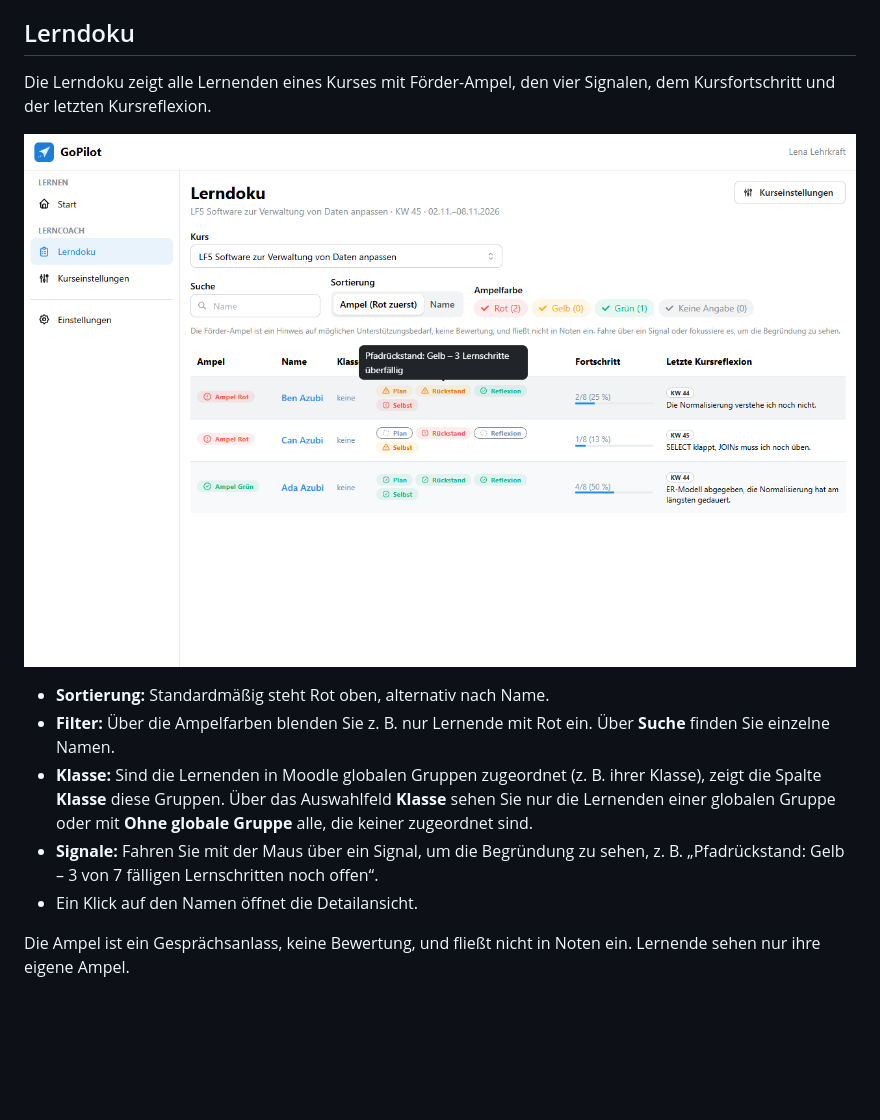
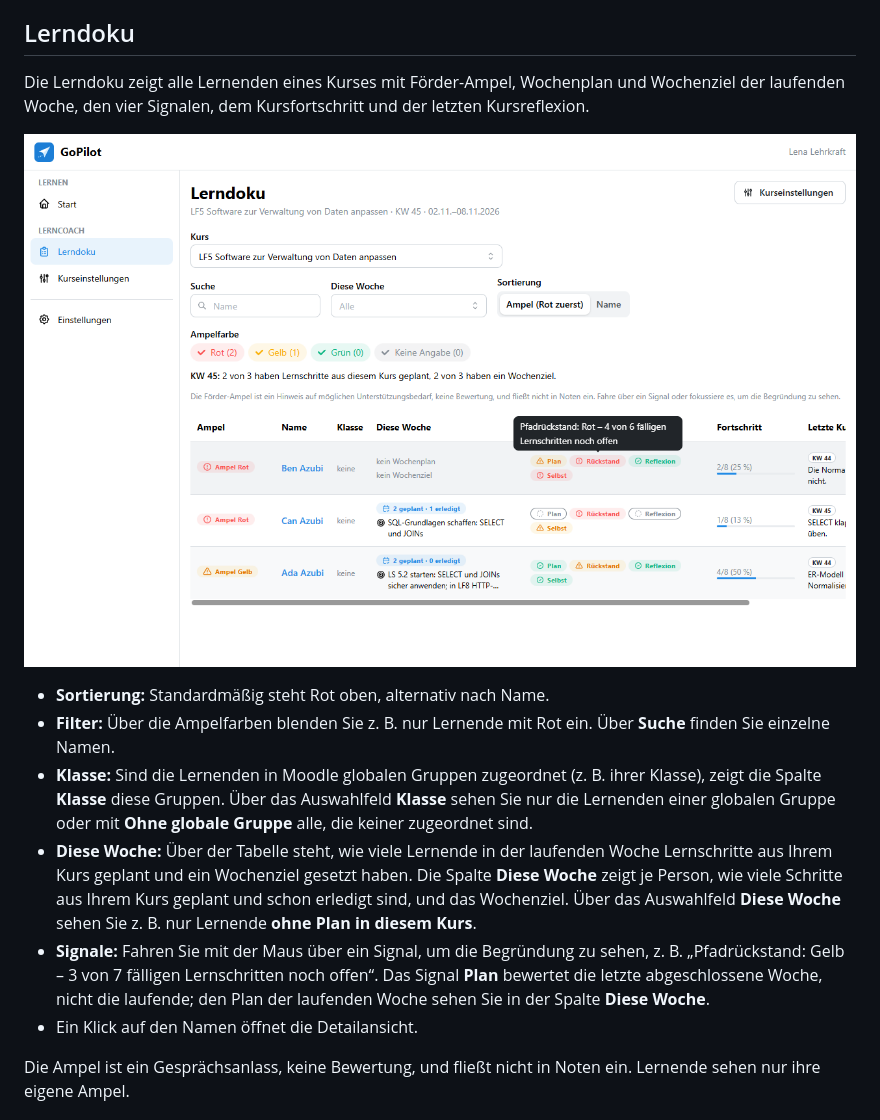
Before and after one commit to jtuttas/gopilot, a Markdown page: docs/anleitung/app-gopilot.md, the part around the change. GitHub-like rendering; pictures changed too: docs/anleitung/img-app/b01-lerndoku.png; blank space fills up the shorter version.

```diff
--- a/docs/anleitung/app-gopilot.md
+++ b/docs/anleitung/app-gopilot.md
@@ -138,14 +138,15 @@ Als Lehrkraft eines Kurses sind Sie dort automatisch **Lerncoach**. Voraussetzun
 
 ## Lerndoku
 
-Die Lerndoku zeigt alle Lernenden eines Kurses mit Förder-Ampel, den vier Signalen, dem Kursfortschritt und der letzten Kursreflexion.
+Die Lerndoku zeigt alle Lernenden eines Kurses mit Förder-Ampel, Wochenplan und Wochenziel der laufenden Woche, den vier Signalen, dem Kursfortschritt und der letzten Kursreflexion.
 
 ![Lerndoku eines Kurses](img-app/b01-lerndoku.png)
 
 - **Sortierung:** Standardmäßig steht Rot oben, alternativ nach Name.
 - **Filter:** Über die Ampelfarben blenden Sie z. B. nur Lernende mit Rot ein. Über **Suche** finden Sie einzelne Namen.
 - **Klasse:** Sind die Lernenden in Moodle globalen Gruppen zugeordnet (z. B. ihrer Klasse), zeigt die Spalte **Klasse** diese Gruppen. Über das Auswahlfeld **Klasse** sehen Sie nur die Lernenden einer globalen Gruppe oder mit **Ohne globale Gruppe** alle, die keiner zugeordnet sind.
-- **Signale:** Fahren Sie mit der Maus über ein Signal, um die Begründung zu sehen, z. B. „Pfadrückstand: Gelb – 3 von 7 fälligen Lernschritten noch offen“.
+- **Diese Woche:** Über der Tabelle steht, wie viele Lernende in der laufenden Woche Lernschritte aus Ihrem Kurs geplant und ein Wochenziel gesetzt haben. Die Spalte **Diese Woche** zeigt je Person, wie viele Schritte aus Ihrem Kurs geplant und schon erledigt sind, und das Wochenziel. Über das Auswahlfeld **Diese Woche** sehen Sie z. B. nur Lernende **ohne Plan in diesem Kurs**.
+- **Signale:** Fahren Sie mit der Maus über ein Signal, um die Begründung zu sehen, z. B. „Pfadrückstand: Gelb – 3 von 7 fälligen Lernschritten noch offen“. Das Signal **Plan** bewertet die letzte abgeschlossene Woche, nicht die laufende; den Plan der laufenden Woche sehen Sie in der Spalte **Diese Woche**.
 - Ein Klick auf den Namen öffnet die Detailansicht.
 
 Die Ampel ist ein Gesprächsanlass, keine Bewertung, und fließt nicht in Noten ein. Lernende sehen nur ihre eigene Ampel.
```
Also changed, not shown: docs/api-v1.md (+1 -0 lines), 8 other files.
